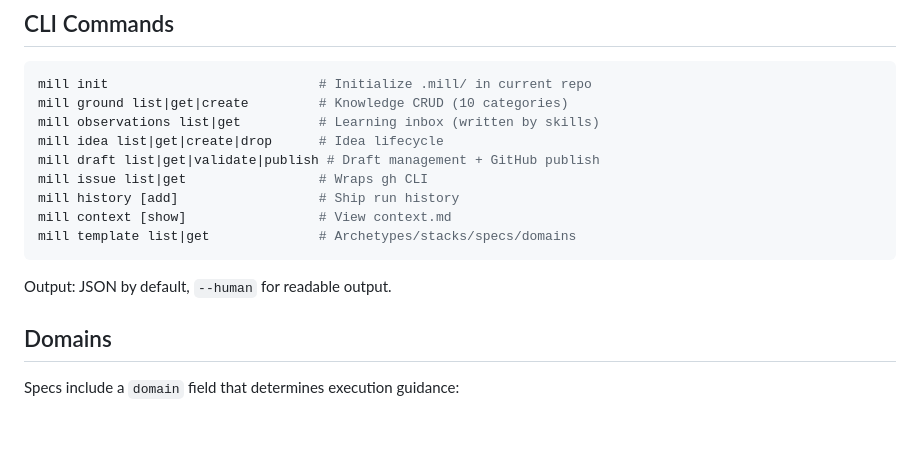
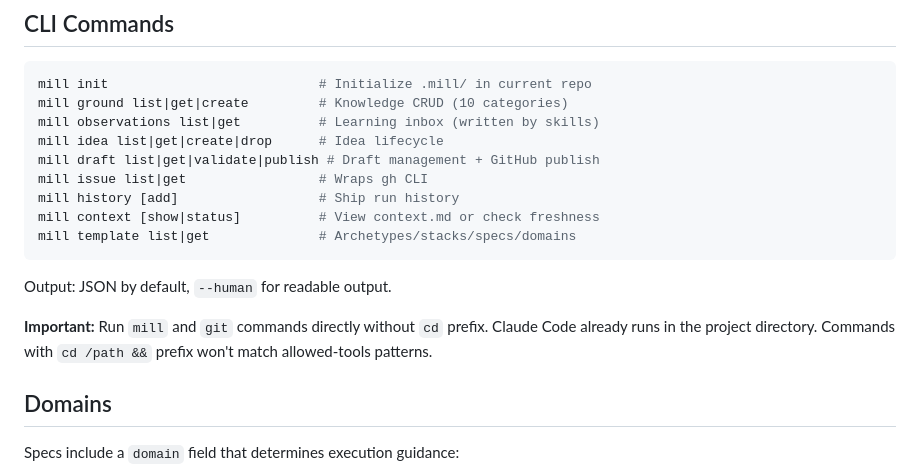
Before and after one commit to mindrevolution/mill, a Markdown page: AGENTS.md, the part around the change. GitHub-like rendering; blank space fills up the shorter version.

Commit message:
docs: add note about running commands without cd prefix
Commands with `cd /path &&` prefix don't match allowed-tools patterns.
Skills should run mill/git commands directly.

🤖 Claude

Co-Authored-By: Claude Opus 4.5 <noreply@anthropic.com>

````diff
--- a/AGENTS.md
+++ b/AGENTS.md
@@ -39,11 +39,13 @@ mill idea list|get|create|drop      # Idea lifecycle
 mill draft list|get|validate|publish # Draft management + GitHub publish
 mill issue list|get                 # Wraps gh CLI
 mill history [add]                  # Ship run history
-mill context [show]                 # View context.md
+mill context [show|status]          # View context.md or check freshness
 mill template list|get              # Archetypes/stacks/specs/domains
 ```
 
 Output: JSON by default, `--human` for readable output.
+
+**Important:** Run `mill` and `git` commands directly without `cd` prefix. Claude Code already runs in the project directory. Commands with `cd /path &&` prefix won't match allowed-tools patterns.
 
 ## Domains
 
````
